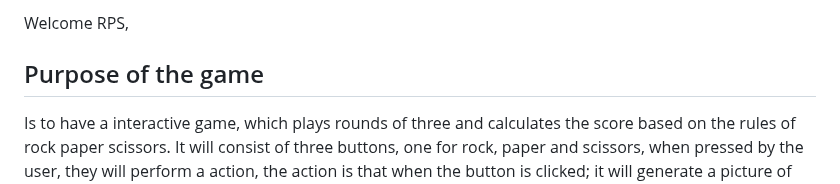
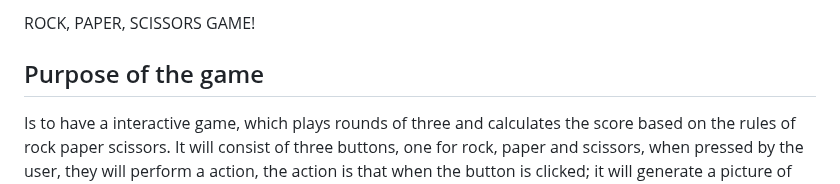
Before and after one commit to hnjw-png/manvsmachine, a Markdown page: README.md, the part around one of its changes. GitHub-like rendering.

```diff
--- a/README.md
+++ b/README.md
@@ -1,6 +1,6 @@
 
 
-Welcome RPS,
+ROCK, PAPER, SCISSORS GAME!
 
 ## Purpose of the game
 
```
Also changed, not shown: other parts of README.md (+0 -1 lines).
